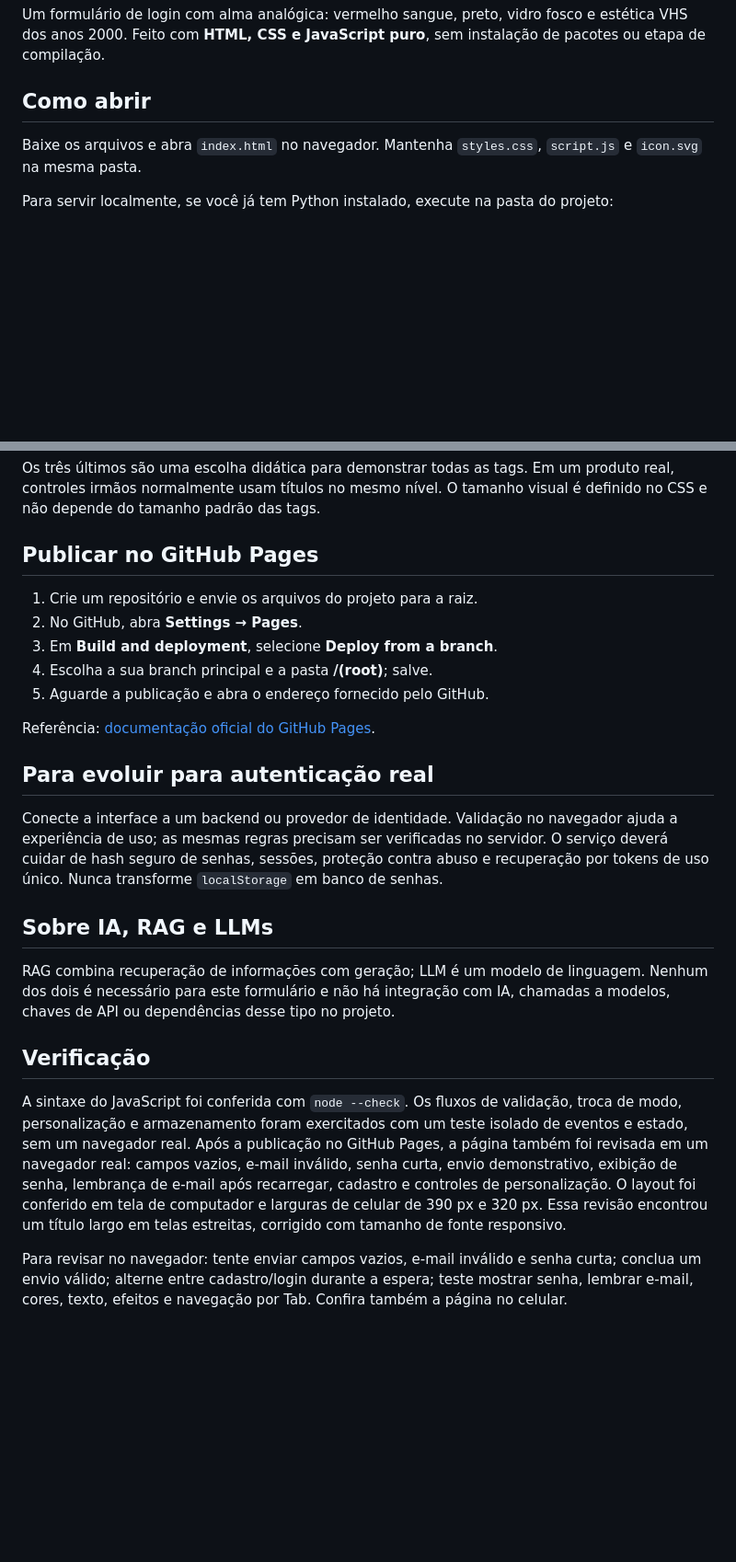
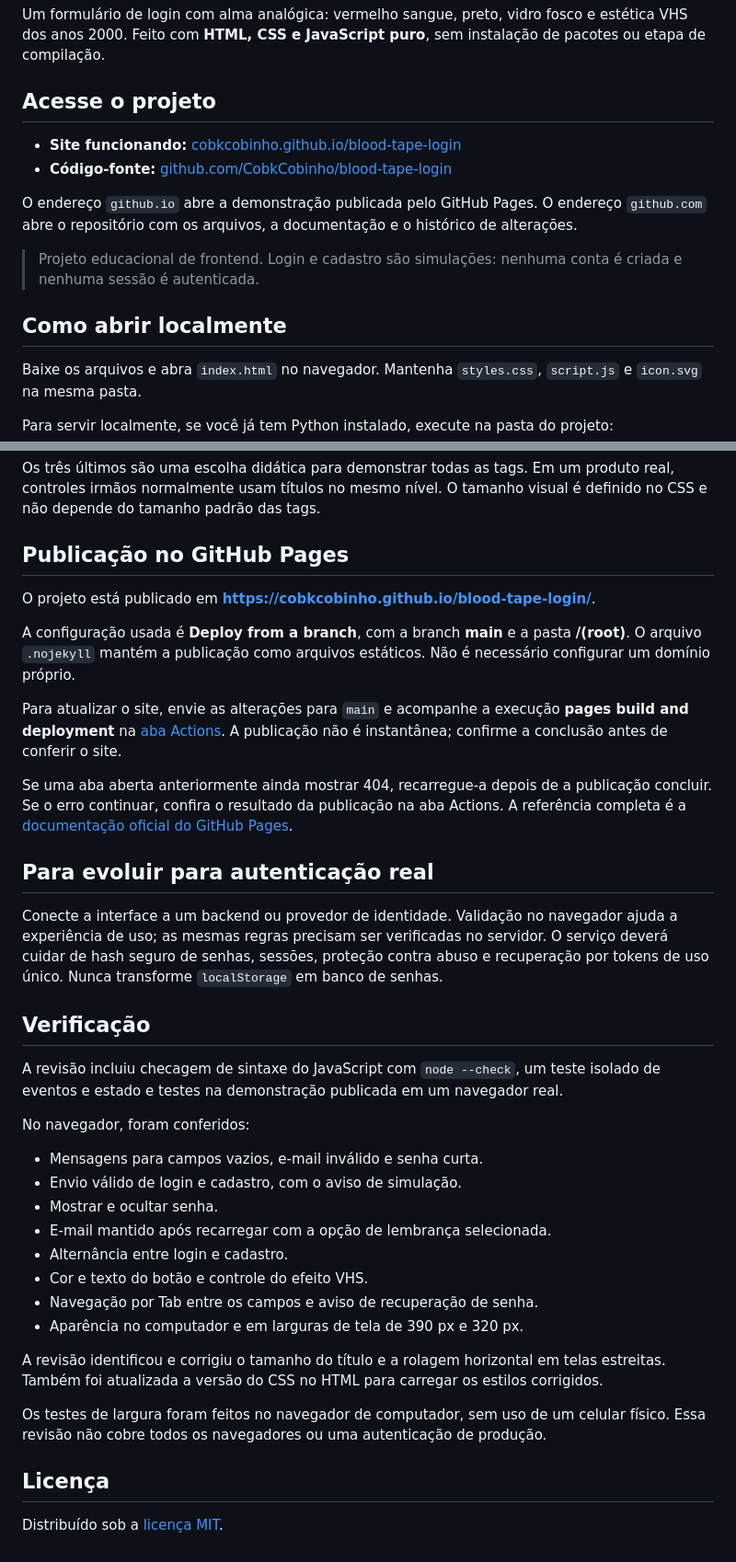
Before and after one commit to CobkCobinho/blood-tape-login, a Markdown page: README.md, 2 parts joined by grey strips. Shown at 92% size. Rendered like a GitHub page; blank space fills up the shorter version.

Commit message:
docs: atualiza links do site, publicação e revisão no navegador

```diff
--- a/README.md
+++ b/README.md
@@ -2,7 +2,16 @@
 
 Um formulário de login com alma analógica: vermelho sangue, preto, vidro fosco e estética VHS dos anos 2000. Feito com **HTML, CSS e JavaScript puro**, sem instalação de pacotes ou etapa de compilação.
 
-## Como abrir
+## Acesse o projeto
+
+- **Site funcionando:** [cobkcobinho.github.io/blood-tape-login](https://cobkcobinho.github.io/blood-tape-login/)
+- **Código-fonte:** [github.com/CobkCobinho/blood-tape-login](https://github.com/CobkCobinho/blood-tape-login)
+
+O endereço `github.io` abre a demonstração publicada pelo GitHub Pages. O endereço `github.com` abre o repositório com os arquivos, a documentação e o histórico de alterações.
+
+> Projeto educacional de frontend. Login e cadastro são simulações: nenhuma conta é criada e nenhuma sessão é autenticada.
+
+## Como abrir localmente
 
 Baixe os arquivos e abra `index.html` no navegador. Mantenha `styles.css`, `script.js` e `icon.svg` na mesma pasta.
 
@@ -67,26 +79,39 @@ Todos têm estilos definidos no CSS e aparecem na página, como exercício solic
 
 Os três últimos são uma escolha didática para demonstrar todas as tags. Em um produto real, controles irmãos normalmente usam títulos no mesmo nível. O tamanho visual é definido no CSS e não depende do tamanho padrão das tags.
 
-## Publicar no GitHub Pages
+## Publicação no GitHub Pages
 
-1. Crie um repositório e envie os arquivos do projeto para a raiz.
-2. No GitHub, abra **Settings → Pages**.
-3. Em **Build and deployment**, selecione **Deploy from a branch**.
-4. Escolha a sua branch principal e a pasta **/(root)**; salve.
-5. Aguarde a publicação e abra o endereço fornecido pelo GitHub.
+O projeto está publicado em **https://cobkcobinho.github.io/blood-tape-login/**.
 
-Referência: [documentação oficial do GitHub Pages](https://docs.github.com/en/pages/getting-started-with-github-pages/configuring-a-publishing-source-for-your-github-pages-site).
+A configuração usada é **Deploy from a branch**, com a branch **main** e a pasta **/(root)**. O arquivo `.nojekyll` mantém a publicação como arquivos estáticos. Não é necessário configurar um domínio próprio.
+
+Para atualizar o site, envie as alterações para `main` e acompanhe a execução **pages build and deployment** na [aba Actions](https://github.com/CobkCobinho/blood-tape-login/actions). A publicação não é instantânea; confirme a conclusão antes de conferir o site.
+
+Se uma aba aberta anteriormente ainda mostrar 404, recarregue-a depois de a publicação concluir. Se o erro continuar, confira o resultado da publicação na aba Actions. A referência completa é a [documentação oficial do GitHub Pages](https://docs.github.com/en/pages/getting-started-with-github-pages/configuring-a-publishing-source-for-your-github-pages-site).
 
 ## Para evoluir para autenticação real
 
 Conecte a interface a um backend ou provedor de identidade. Validação no navegador ajuda a experiência de uso; as mesmas regras precisam ser verificadas no servidor. O serviço deverá cuidar de hash seguro de senhas, sessões, proteção contra abuso e recuperação por tokens de uso único. Nunca transforme `localStorage` em banco de senhas.
 
-## Sobre IA, RAG e LLMs
-
-RAG combina recuperação de informações com geração; LLM é um modelo de linguagem. Nenhum dos dois é necessário para este formulário e não há integração com IA, chamadas a modelos, chaves de API ou dependências desse tipo no projeto.
-
 ## Verificação
 
-A sintaxe do JavaScript foi conferida com `node --check`. Os fluxos de validação, troca de modo, personalização e armazenamento foram exercitados com um teste isolado de eventos e estado, sem um navegador real. Após a publicação no GitHub Pages, a página também foi revisada em um navegador real: campos vazios, e-mail inválido, senha curta, envio demonstrativo, exibição de senha, lembrança de e-mail após recarregar, cadastro e controles de personalização. O layout foi conferido em tela de computador e larguras de celular de 390 px e 320 px. Essa revisão encontrou um título largo em telas estreitas, corrigido com tamanho de fonte responsivo.
+A revisão incluiu checagem de sintaxe do JavaScript com `node --check`, um teste isolado de eventos e estado e testes na demonstração publicada em um navegador real.
 
-Para revisar no navegador: tente enviar campos vazios, e-mail inválido e senha curta; conclua um envio válido; alterne entre cadastro/login durante a espera; teste mostrar senha, lembrar e-mail, cores, texto, efeitos e navegação por Tab. Confira também a página no celular.
+No navegador, foram conferidos:
+
+- Mensagens para campos vazios, e-mail inválido e senha curta.
+- Envio válido de login e cadastro, com o aviso de simulação.
+- Mostrar e ocultar senha.
+- E-mail mantido após recarregar com a opção de lembrança selecionada.
+- Alternância entre login e cadastro.
+- Cor e texto do botão e controle do efeito VHS.
+- Navegação por Tab entre os campos e aviso de recuperação de senha.
+- Aparência no computador e em larguras de tela de 390 px e 320 px.
+
+A revisão identificou e corrigiu o tamanho do título e a rolagem horizontal em telas estreitas. Também foi atualizada a versão do CSS no HTML para carregar os estilos corrigidos.
+
+Os testes de largura foram feitos no navegador de computador, sem uso de um celular físico. Essa revisão não cobre todos os navegadores ou uma autenticação de produção.
+
+## Licença
+
+Distribuído sob a [licença MIT](LICENSE).
```
Also changed, not shown: other parts of README.md (+4 -1 lines).
